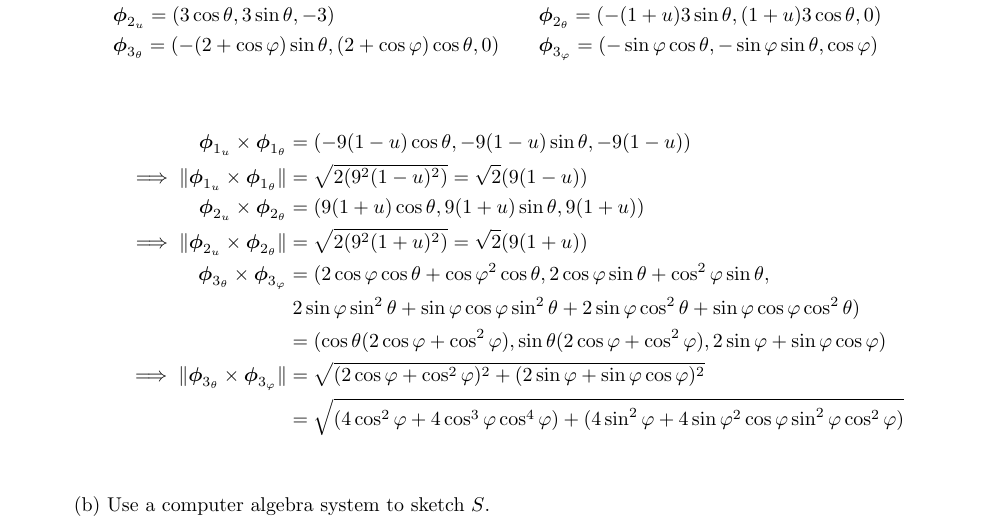
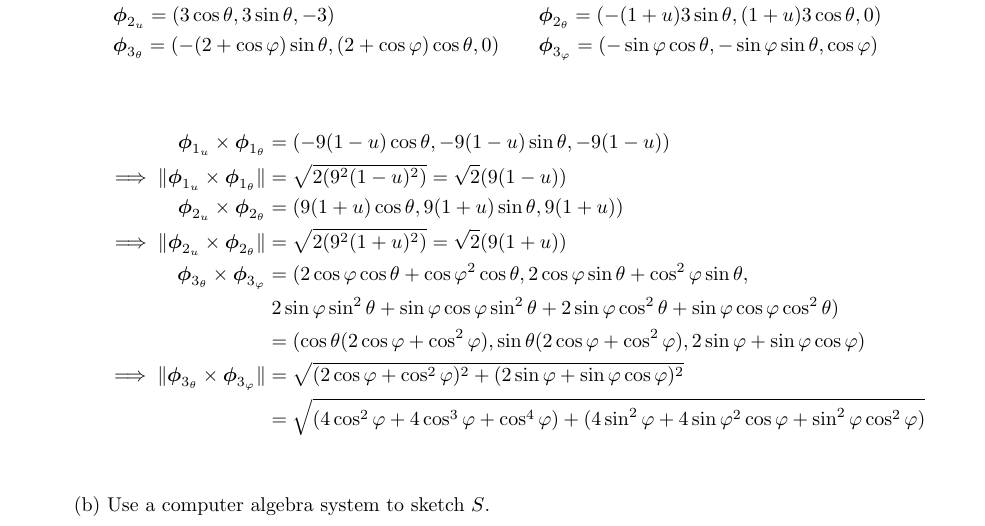
Before and after one commit to poonkeegan/school, a LaTeX document (matb42/a8.tex): part of page 1 of 7, cut so that both start at the same text. Compiled offline with pdfLaTeX.

Commit message:
Mon Mar 19 11:22:55 EDT 2018

```diff
--- a/matb42/a8.tex
+++ b/matb42/a8.tex
@@ -58,7 +58,7 @@ Mar 20th 2018}
         & \; 2\sin \varphi \sin^2 \theta + \sin \varphi \cos \varphi \sin ^2 \theta + 2 \sin \varphi \cos^2 \theta + \sin\varphi \cos\varphi \cos^2 \theta ) \\
         &= (\cos\theta (2 \cos\varphi + \cos^2\varphi), \sin\theta (2 \cos \varphi + \cos^2 \varphi) , 2\sin \varphi + \sin \varphi \cos \varphi ) \\
         \implies \norm {\boldsymbol \phi_{3_ \theta} \times \boldsymbol \phi_{3_ \varphi}} &= \sqrt{(2\cos \varphi  + \cos^2\varphi)^2 + (2 \sin \varphi + \sin \varphi \cos \varphi)^2} \\
-        &= \sqrt{(4\cos^2 \varphi  + 4 \cos^3 \varphi \cos^4\varphi) + (4 \sin^2 \varphi + 4\sin \varphi^2 \cos\varphi \sin^2 \varphi \cos^2 \varphi)} \\
+        &= \sqrt{(4\cos^2 \varphi  + 4 \cos^3 \varphi + \cos^4\varphi) + (4 \sin^2 \varphi + 4\sin \varphi^2 \cos\varphi + \sin^2 \varphi \cos^2 \varphi)} \\
     \end{align*}
 
     (b) Use a computer algebra system to sketch $S$.
```
Also changed, not shown: matb42/a8.pdf.
